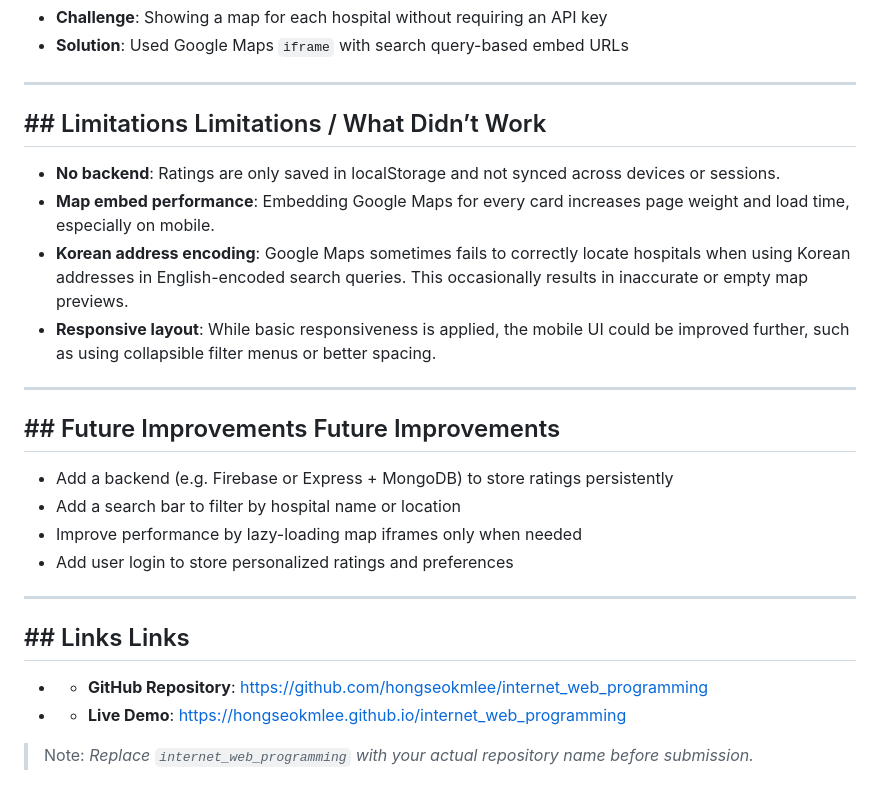
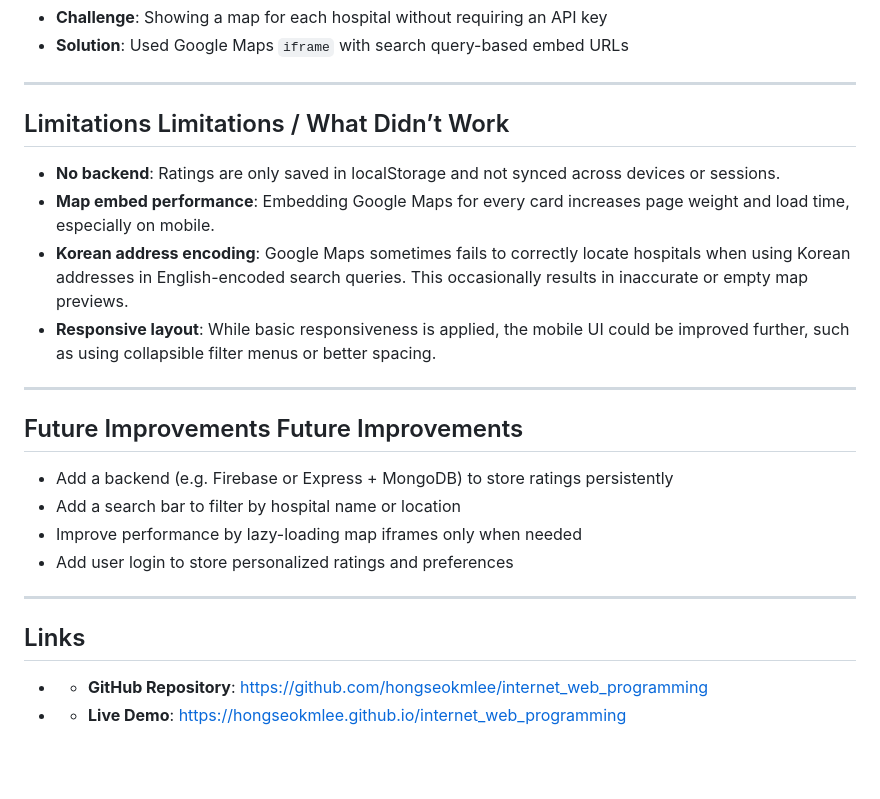
Before and after one commit to hongseokmlee/internet_web_programming, a Markdown page: README.md, the part around one of its changes. Drawn GitHub-style; blank space fills up the shorter version.

```diff
--- a/README.md
+++ b/README.md
@@ -63,7 +63,7 @@ The app is designed to work fully in the browser without any backend service.
 
 ---
 
-## ## Limitations Limitations / What Didn’t Work
+## Limitations Limitations / What Didn’t Work
 
 - **No backend**: Ratings are only saved in localStorage and not synced across devices or sessions.
 - **Map embed performance**: Embedding Google Maps for every card increases page weight and load time, especially on mobile.
@@ -72,7 +72,7 @@ The app is designed to work fully in the browser without any backend service.
 
 ---
 
-## ## Future Improvements Future Improvements
+## Future Improvements Future Improvements
 
 - Add a backend (e.g. Firebase or Express + MongoDB) to store ratings persistently
 - Add a search bar to filter by hospital name or location
@@ -81,9 +81,7 @@ The app is designed to work fully in the browser without any backend service.
 
 ---
 
-## ## Links Links
+## Links
 
 - - **GitHub Repository**: [https://github.com/hongseokmlee/internet_web_programming](https://github.com/hongseokmlee/internet_web_programming)
 - - **Live Demo**: [https://hongseokmlee.github.io/internet_web_programming](https://hongseokmlee.github.io/internet_web_programming)
-
-> Note: *Replace `internet_web_programming` with your actual repository name before submission.*
```
Also changed, not shown: other parts of README.md (+4 -4 lines).
